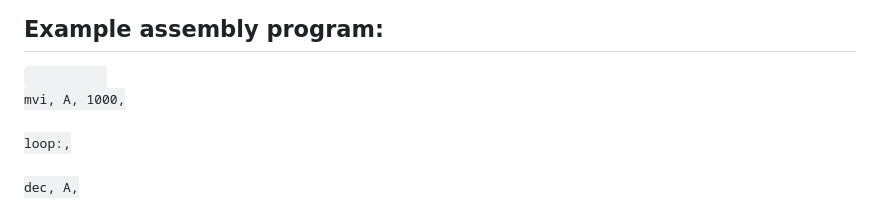
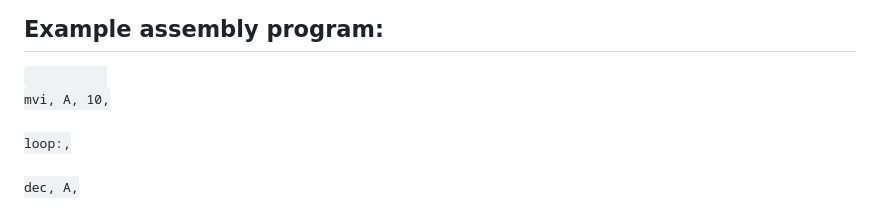
Before and after one commit to pyshadi/python_8bit_cpu, a Markdown page: README.md, the part around the change. Rendered like a GitHub page.

```diff
--- a/README.md
+++ b/README.md
@@ -132,7 +132,7 @@ Finally, the method returns the bytecode list, which can be loaded into the comp
 
 ## Example assembly program:
 <code>
-mvi, A, 1000,<br>
+mvi, A, 10,<br>
 loop:,<br>
 dec, A,<br>
 jnz, A, loop,<br>
```
